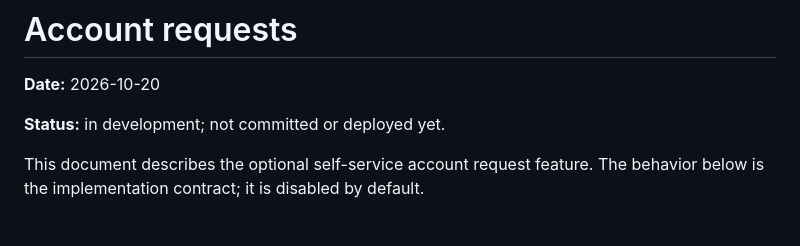
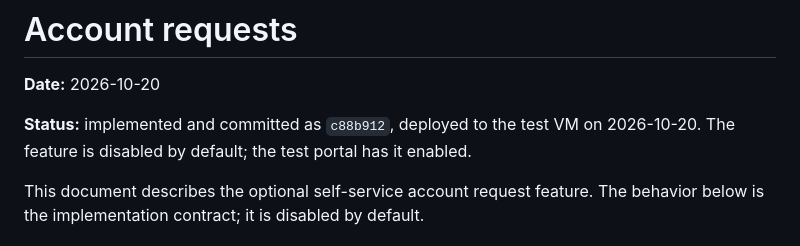
Before and after one commit to moodpatcher/dropjak, a Markdown page: docs/account-requests.md, the part around the change. Rendered like a GitHub page.

```diff
--- a/docs/account-requests.md
+++ b/docs/account-requests.md
@@ -2,7 +2,9 @@
 
 **Date:** 2026-10-20
 
-**Status:** in development; not committed or deployed yet.
+**Status:** implemented and committed as `c88b912`, deployed to the test VM
+on 2026-10-20. The feature is disabled by default; the test portal has it
+enabled.
 
 This document describes the optional self-service account request feature.
 The behavior below is the implementation contract; it is disabled by default.
```
Also changed, not shown: docs/totp-2fa.md (+2 -3 lines).
